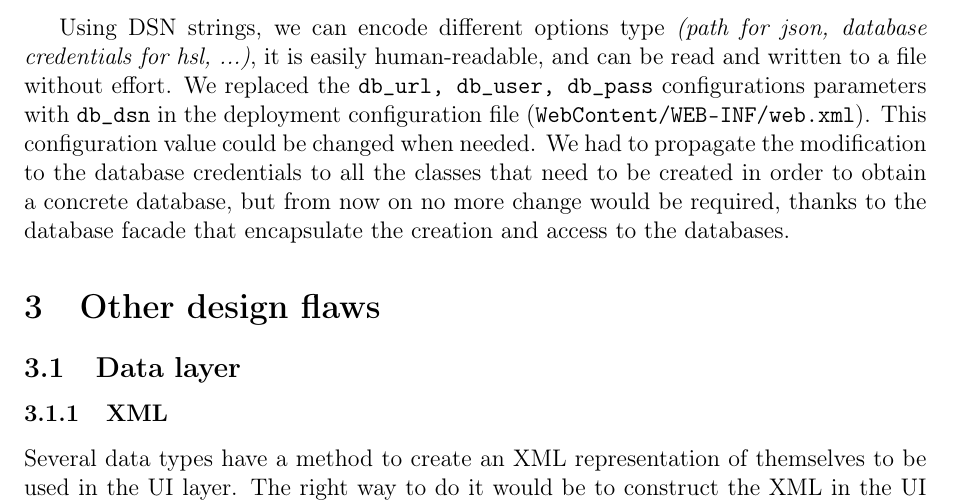
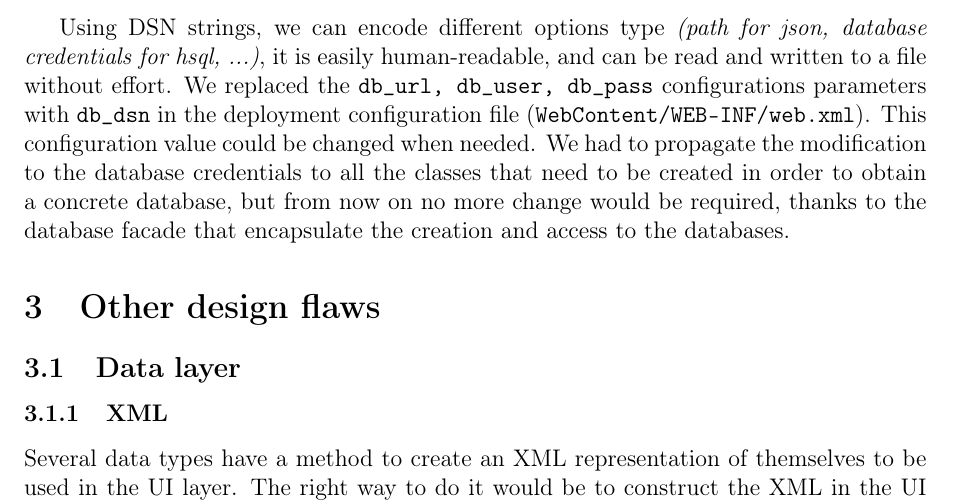
Before and after one commit to titouanc/softarch, a LaTeX problem sheet (assignment2/Report/main.tex, which reads assignment2/Report/report.tex): part of page 4 of 5, cut so that both start at the same text. Compiled offline with pdfLaTeX.

Commit message:
[fix] typo

```diff
--- a/assignment2/Report/report.tex
+++ b/assignment2/Report/report.tex
@@ -30,7 +30,7 @@ loooks like an URL, and for now supports the following schemes:
   \item \texttt{json:///path/to/json/directory}
 \end{itemize}
 
-Using DSN strings, we can encode different options type \textit{(path for json, database credentials for hsl, ...)}, it is easily human-readable, and can be read and written to a file without effort. We replaced the \texttt{db\_url, db\_user, db\_pass} configurations parameters with \texttt{db\_dsn} in the deployment configuration file (\texttt{WebContent/WEB-INF/web.xml}). This configuration value could be changed when needed. We had to propagate the modification to the database credentials to all the classes that need to be created in order to obtain a concrete database, but from now on no more change would be required, thanks to the database facade that encapsulate the creation and access to the databases.
+Using DSN strings, we can encode different options type \textit{(path for json, database credentials for hsql, ...)}, it is easily human-readable, and can be read and written to a file without effort. We replaced the \texttt{db\_url, db\_user, db\_pass} configurations parameters with \texttt{db\_dsn} in the deployment configuration file (\texttt{WebContent/WEB-INF/web.xml}). This configuration value could be changed when needed. We had to propagate the modification to the database credentials to all the classes that need to be created in order to obtain a concrete database, but from now on no more change would be required, thanks to the database facade that encapsulate the creation and access to the databases.
 
 
 \section{Other design flaws}
```
